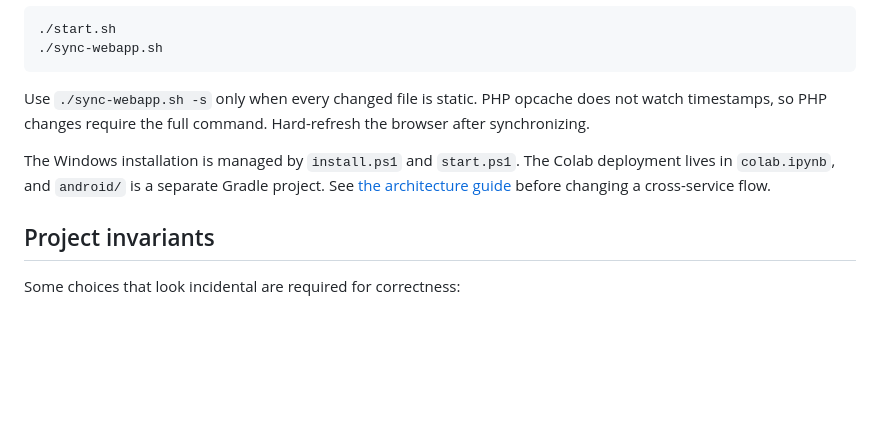
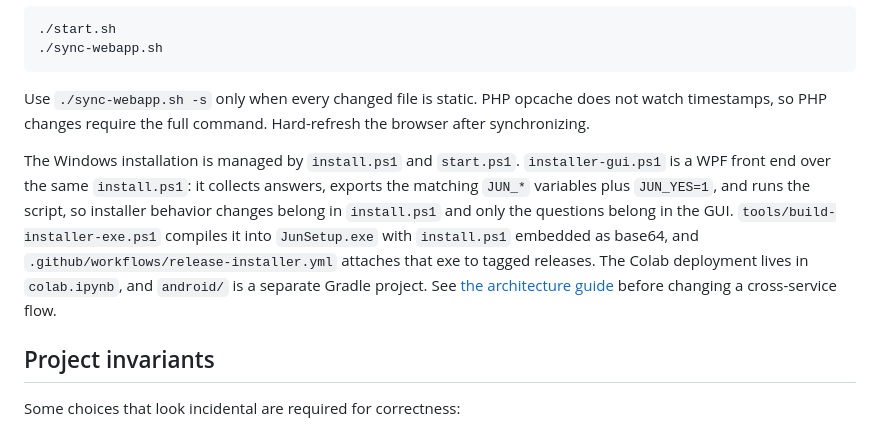
Before and after one commit to efficiencyx/JunOS, a Markdown page: CONTRIBUTING.md, the part around the change. GitHub-like rendering; blank space fills up the shorter version.

```diff
--- a/CONTRIBUTING.md
+++ b/CONTRIBUTING.md
@@ -34,7 +34,7 @@ Create a branch from `main`, copy `.env.example` to `.env`, and use the installa
 
 Use `./sync-webapp.sh -s` only when every changed file is static. PHP opcache does not watch timestamps, so PHP changes require the full command. Hard-refresh the browser after synchronizing.
 
-The Windows installation is managed by `install.ps1` and `start.ps1`. The Colab deployment lives in `colab.ipynb`, and `android/` is a separate Gradle project. See [the architecture guide](docs/architecture.md) before changing a cross-service flow.
+The Windows installation is managed by `install.ps1` and `start.ps1`. `installer-gui.ps1` is a WPF front end over the same `install.ps1`: it collects answers, exports the matching `JUN_*` variables plus `JUN_YES=1`, and runs the script, so installer behavior changes belong in `install.ps1` and only the questions belong in the GUI. `tools/build-installer-exe.ps1` compiles it into `JunSetup.exe` with `install.ps1` embedded as base64, and `.github/workflows/release-installer.yml` attaches that exe to tagged releases. The Colab deployment lives in `colab.ipynb`, and `android/` is a separate Gradle project. See [the architecture guide](docs/architecture.md) before changing a cross-service flow.
 
 ## Project invariants
 
```
Also changed, not shown: README.md (+21 -0 lines).
